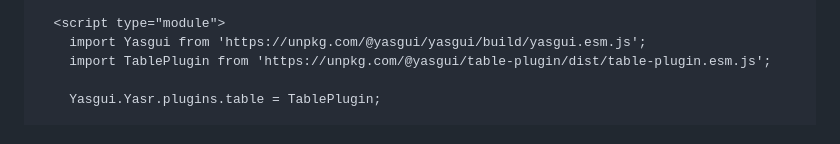
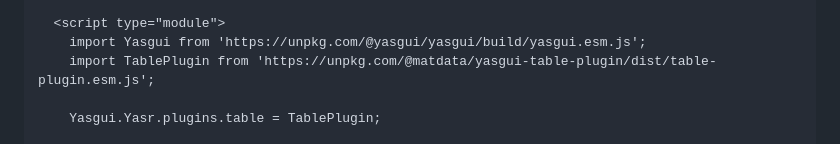
Before and after one commit to Matdata-eu/yasgui-table-plugin, a Markdown page: specs/001-advanced-table/quickstart.md, the part around the change printed below. GitHub-like rendering.

Commit message:
spec: use the correct name

```diff
--- a/specs/001-advanced-table/quickstart.md
+++ b/specs/001-advanced-table/quickstart.md
@@ -98,7 +98,7 @@ LIMIT 100`
 
   <script type="module">
     import Yasgui from 'https://unpkg.com/@yasgui/yasgui/build/yasgui.esm.js';
-    import TablePlugin from 'https://unpkg.com/@yasgui/table-plugin/dist/table-plugin.esm.js';
+    import TablePlugin from 'https://unpkg.com/@matdata/yasgui-table-plugin/dist/table-plugin.esm.js';
 
     Yasgui.Yasr.plugins.table = TablePlugin;
 
```
Also changed, not shown: other parts of specs/001-advanced-table/quickstart.md (+5 -5 lines), specs/001-advanced-table/tasks.md (+1 -1 lines).
